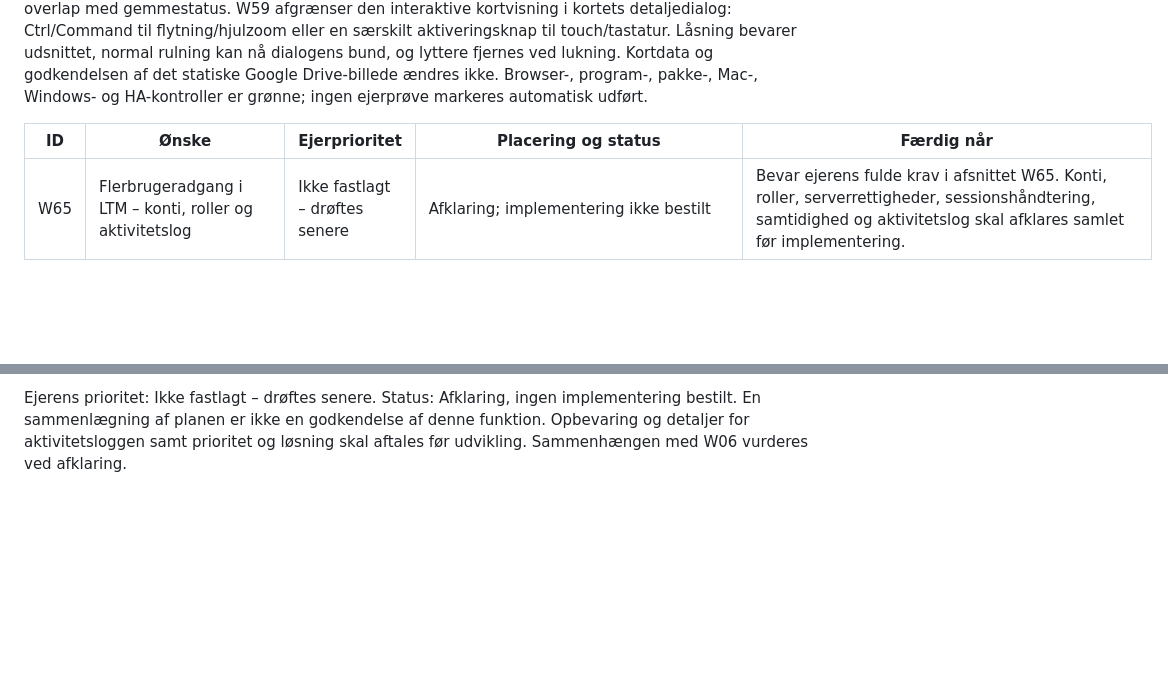
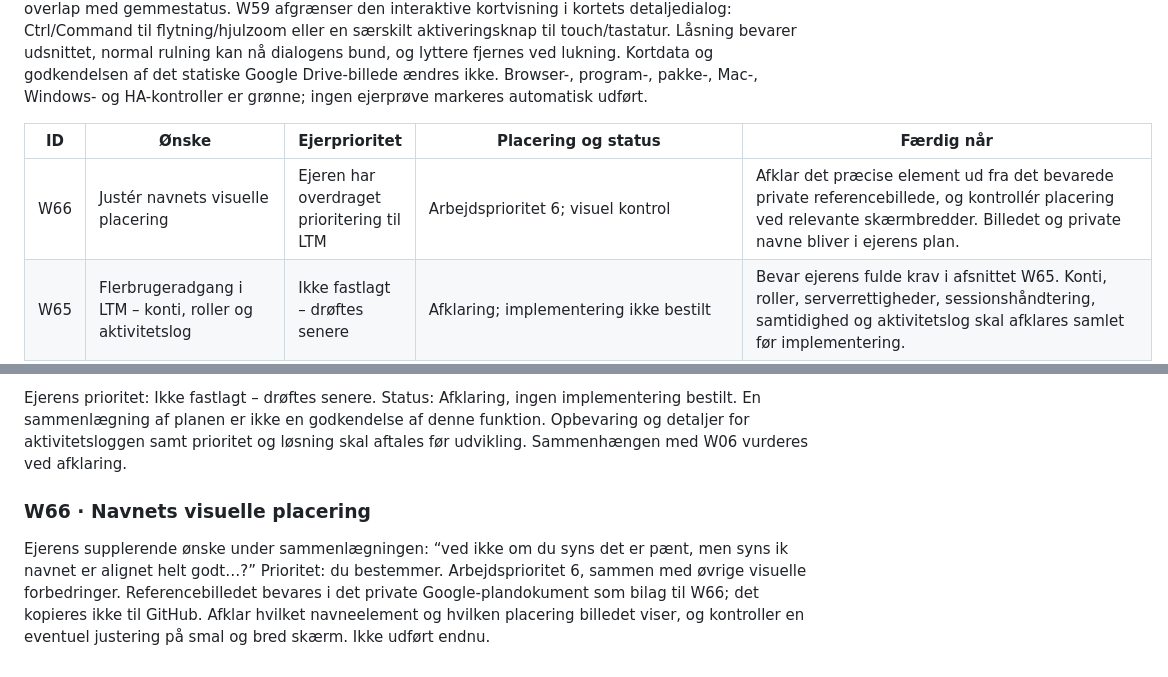
Before and after one commit to Bib007/LTM-Local-Territory-Manager, a Markdown page: OENSKELISTE.md, 2 parts joined by grey strips. Rendered like a GitHub page; blank space fills up the shorter version.

```diff
--- a/OENSKELISTE.md
+++ b/OENSKELISTE.md
@@ -61,6 +62,7 @@ Beta.31 er udgivet og verificeret med kun W49 og W59. W49 bevarer det eksisteren
 
 | ID | Ønske | Ejerprioritet | Placering og status | Færdig når |
 | --- | --- | --- | --- | --- |
+| W66 | Justér navnets visuelle placering | Ejeren har overdraget prioritering til LTM | Arbejdsprioritet 6; visuel kontrol | Afklar det præcise element ud fra det bevarede private referencebillede, og kontrollér placering ved relevante skærmbredder. Billedet og private navne bliver i ejerens plan. |
 | W65 | Flerbrugeradgang i LTM – konti, roller og aktivitetslog | Ikke fastlagt – drøftes senere | Afklaring; implementering ikke bestilt | Bevar ejerens fulde krav i afsnittet W65. Konti, roller, serverrettigheder, sessionshåndtering, samtidighed og aktivitetslog skal afklares samlet før implementering. |
 | W64 | Ændringslog mangler ved opdatering af HA-beta | Ejeren har overdraget prioritering til LTM | Arbejdsprioritet 3; næste uafhængige rettelse | Ændringsloggen er tilgængelig ved normal HA-betaopdatering og med korrekt versionshistorik. Kontroller genereret pakke og betakanal; ældre betaer ændres ikke. |
 | W63 | Bred gennemgang for faste personhenførbare eksempler i alle LTM-udgaver | -1 · kritisk | Gennemgang og relevante kildeændringer afsluttet; restoprydning ligger hos W61 | Aktive grene, udgivelsestags og deres kildehistorik er gennemgået sammen med UI-eksempler, oversættelser, testdata, demo og formular-/importskabeloner. Tilsvarende felttekster i en tidligere projektkopi er neutraliseret og efterkontrolleret. Ingen yderligere ejerafledte faste eksempler er identificeret i det gennemgåede materiale. Private detaljer bliver i ejerens plan. Kendte rester i GitHubs cache/PR-referencer forbliver hos W61, indtil de faktisk er fjernet. |
@@ -458,3 +460,7 @@ Aktivitetslog: Registrér konto, tidspunkt og handling for bl.a. udlevering/modt
 Afgrænsning: VPN, portåbning og øvrig netværks-/fjernadgangsopsætning er ikke produktfunktioner. Installationsejeren vælger og har ansvar for netværk, transportkryptering og eksponering. LTM skal stadig håndhæve sin egen login- og rettighedskontrol.
 
 Ejerens prioritet: Ikke fastlagt – drøftes senere. Status: Afklaring, ingen implementering bestilt. En sammenlægning af planen er ikke en godkendelse af denne funktion. Opbevaring og detaljer for aktivitetsloggen samt prioritet og løsning skal aftales før udvikling. Sammenhængen med W06 vurderes ved afklaring.
+
+### W66 · Navnets visuelle placering
+
+Ejerens supplerende ønske under sammenlægningen: “ved ikke om du syns det er pænt, men syns ik navnet er alignet helt godt…?” Prioritet: du bestemmer. Arbejdsprioritet 6, sammen med øvrige visuelle forbedringer. Referencebilledet bevares i det private Google-plandokument som bilag til W66; det kopieres ikke til GitHub. Afklar hvilket navneelement og hvilken placering billedet viser, og kontroller en eventuel justering på smal og bred skærm. Ikke udført endnu.
```
Also changed, not shown: other parts of OENSKELISTE.md (+13 -12 lines).
